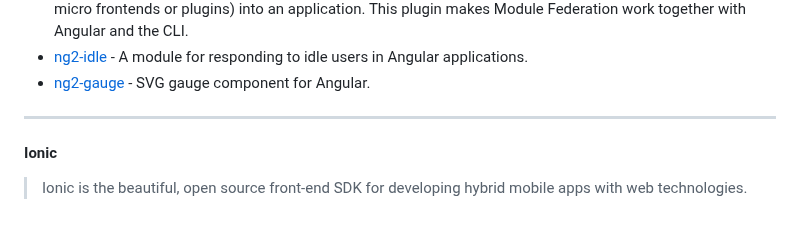
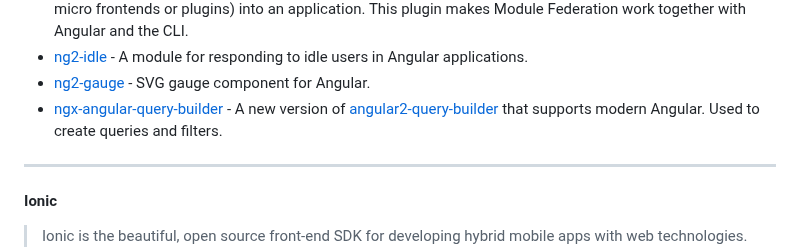
Before and after one commit to francomattar/awesome-git-angular, a Markdown page: README.md, the part around the change. GitHub-like rendering; blank space fills up the shorter version.

Commit message:
docs: add ngx-angular-query-builder (#765)

```diff
--- a/README.md
+++ b/README.md
@@ -1333,6 +1333,7 @@ for the creation of web applications developed with Angular.
 * [module-federation-plugin](https://github.com/angular-architects/module-federation-plugin) - Module Federation allows loading separately compiled and deployed code (like micro frontends or plugins) into an application. This plugin makes Module Federation work together with Angular and the CLI.
 * [ng2-idle](https://github.com/moribvndvs/ng2-idle) - A module for responding to idle users in Angular applications.
 * [ng2-gauge](https://github.com/hawkgs/ng2-gauge) - SVG gauge component for Angular.
+* [ngx-angular-query-builder](https://github.com/raysuelzer/ngx-angular-query-builder) - A new version of [angular2-query-builder](https://github.com/zebzhao/Angular-QueryBuilder) that supports modern Angular.  Used to create queries and filters.
 
 ---
 
```
